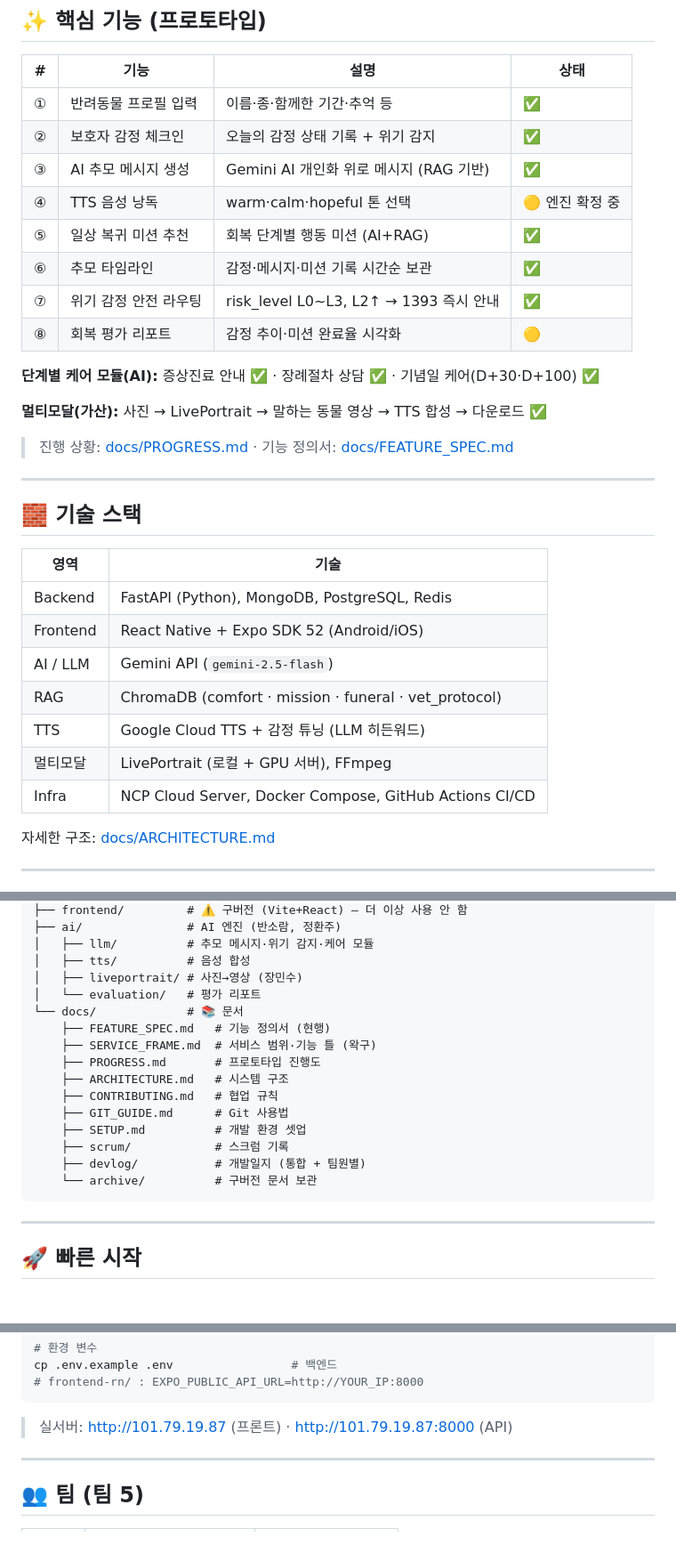
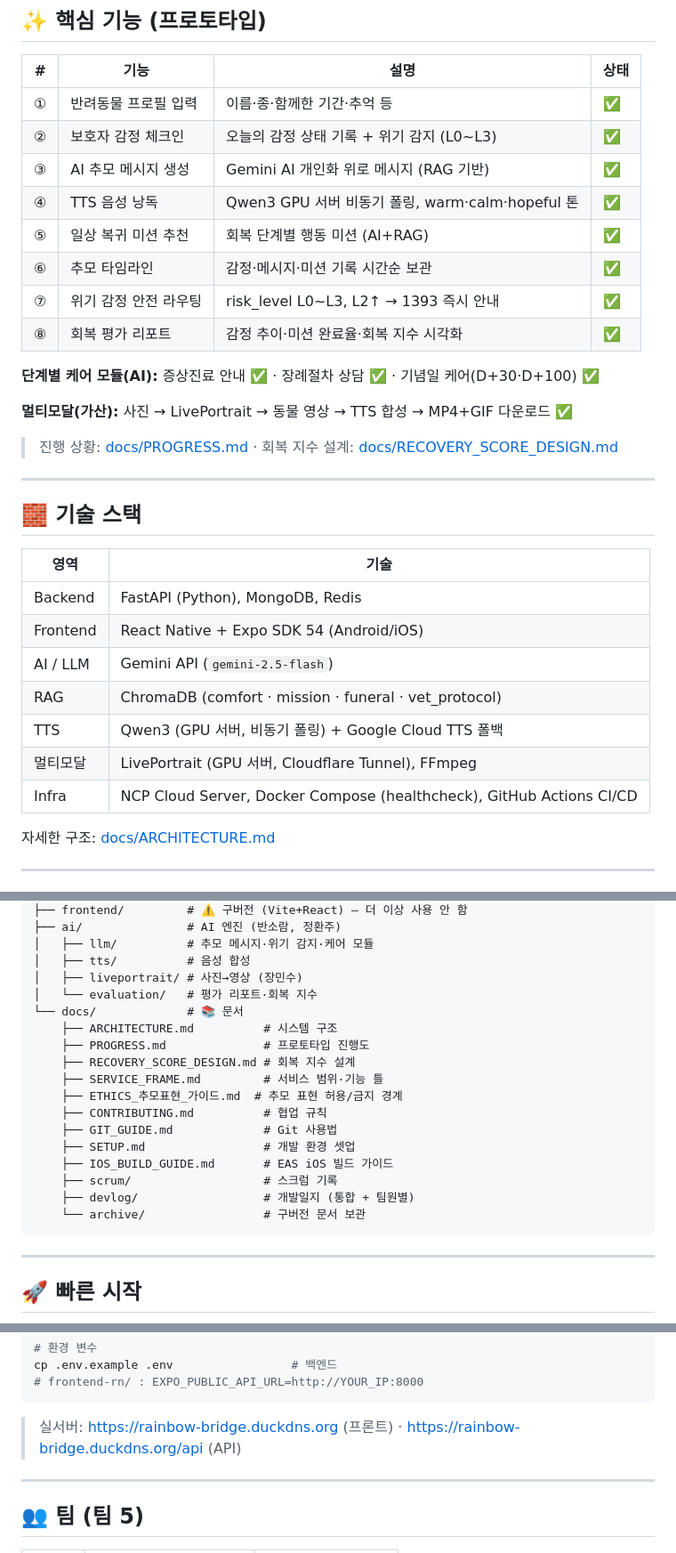
Before and after one commit to mosejong/Rainbow-Bridge, a Markdown page: README.md, 3 parts joined by grey strips. Shown at 89% size. Drawn GitHub-style; blank space fills up the shorter version.

Commit message:
docs: README 최신화 (Expo SDK 54, TTS Qwen3, 기능 완료 상태 반영)
- 배지: developing → prototype, PR 수 추가
- 핵심 기능: TTS·리포트 🟡 → ✅ 완료 반영
- 기술 스택: Expo SDK 52→54, PostgreSQL 제거, TTS Qwen3 비동기 폴링으로 업데이트
- 실서버 URL: IP → duckdns.org 도메인으로 변경
- 폴더 구조: RECOVERY_SCORE_DESIGN.md, IOS_BUILD_GUIDE.md 추가

Co-Authored-By: Claude Sonnet 4.6 <noreply@anthropic.com>

````diff
--- a/README.md
+++ b/README.md
@@ -27,19 +30,19 @@
 | # | 기능 | 설명 | 상태 |
 |---|------|------|------|
 | ① | 반려동물 프로필 입력 | 이름·종·함께한 기간·추억 등 | ✅ |
-| ② | 보호자 감정 체크인 | 오늘의 감정 상태 기록 + 위기 감지 | ✅ |
+| ② | 보호자 감정 체크인 | 오늘의 감정 상태 기록 + 위기 감지 (L0~L3) | ✅ |
 | ③ | AI 추모 메시지 생성 | Gemini AI 개인화 위로 메시지 (RAG 기반) | ✅ |
-| ④ | TTS 음성 낭독 | warm·calm·hopeful 톤 선택 | 🟡 엔진 확정 중 |
+| ④ | TTS 음성 낭독 | Qwen3 GPU 서버 비동기 폴링, warm·calm·hopeful 톤 | ✅ |
 | ⑤ | 일상 복귀 미션 추천 | 회복 단계별 행동 미션 (AI+RAG) | ✅ |
 | ⑥ | 추모 타임라인 | 감정·메시지·미션 기록 시간순 보관 | ✅ |
 | ⑦ | 위기 감정 안전 라우팅 | risk_level L0~L3, L2↑ → 1393 즉시 안내 | ✅ |
-| ⑧ | 회복 평가 리포트 | 감정 추이·미션 완료율 시각화 | 🟡 |
+| ⑧ | 회복 평가 리포트 | 감정 추이·미션 완료율·회복 지수 시각화 | ✅ |
 
 **단계별 케어 모듈(AI):** 증상진료 안내 ✅ · 장례절차 상담 ✅ · 기념일 케어(D+30·D+100) ✅
 
-**멀티모달(가산):** 사진 → LivePortrait → 말하는 동물 영상 → TTS 합성 → 다운로드 ✅
+**멀티모달(가산):** 사진 → LivePortrait → 동물 영상 → TTS 합성 → MP4+GIF 다운로드 ✅
 
-> 진행 상황: [docs/PROGRESS.md](docs/PROGRESS.md) · 기능 정의서: [docs/FEATURE_SPEC.md](docs/FEATURE_SPEC.md)
+> 진행 상황: [docs/PROGRESS.md](docs/PROGRESS.md) · 회복 지수 설계: [docs/RECOVERY_SCORE_DESIGN.md](docs/RECOVERY_SCORE_DESIGN.md)
 
 ---
 
@@ -47,13 +50,13 @@
 
 | 영역 | 기술 |
 |------|------|
-| Backend | FastAPI (Python), MongoDB, PostgreSQL, Redis |
-| Frontend | React Native + Expo SDK 52 (Android/iOS) |
+| Backend | FastAPI (Python), MongoDB, Redis |
+| Frontend | React Native + Expo SDK 54 (Android/iOS) |
 | AI / LLM | Gemini API (`gemini-2.5-flash`) |
 | RAG | ChromaDB (comfort · mission · funeral · vet_protocol) |
-| TTS | Google Cloud TTS + 감정 튜닝 (LLM 히든워드) |
-| 멀티모달 | LivePortrait (로컬 + GPU 서버), FFmpeg |
-| Infra | NCP Cloud Server, Docker Compose, GitHub Actions CI/CD |
+| TTS | Qwen3 (GPU 서버, 비동기 폴링) + Google Cloud TTS 폴백 |
+| 멀티모달 | LivePortrait (GPU 서버, Cloudflare Tunnel), FFmpeg |
+| Infra | NCP Cloud Server, Docker Compose (healthcheck), GitHub Actions CI/CD |
 
 자세한 구조: [docs/ARCHITECTURE.md](docs/ARCHITECTURE.md)
 
@@ -80,18 +83,20 @@ rainbow-bridge/
 │   ├── llm/          # 추모 메시지·위기 감지·케어 모듈
 │   ├── tts/          # 음성 합성
 │   ├── liveportrait/ # 사진→영상 (장민수)
-│   └── evaluation/   # 평가 리포트
+│   └── evaluation/   # 평가 리포트·회복 지수
 └── docs/             # 📚 문서
-    ├── FEATURE_SPEC.md   # 기능 정의서 (현행)
-    ├── SERVICE_FRAME.md  # 서비스 범위·기능 틀 (왁구)
-    ├── PROGRESS.md       # 프로토타입 진행도
-    ├── ARCHITECTURE.md   # 시스템 구조
-    ├── CONTRIBUTING.md   # 협업 규칙
-    ├── GIT_GUIDE.md      # Git 사용법
-    ├── SETUP.md          # 개발 환경 셋업
-    ├── scrum/            # 스크럼 기록
-    ├── devlog/           # 개발일지 (통합 + 팀원별)
-    └── archive/          # 구버전 문서 보관
+    ├── ARCHITECTURE.md          # 시스템 구조
+    ├── PROGRESS.md              # 프로토타입 진행도
+    ├── RECOVERY_SCORE_DESIGN.md # 회복 지수 설계
+    ├── SERVICE_FRAME.md         # 서비스 범위·기능 틀
+    ├── ETHICS_추모표현_가이드.md  # 추모 표현 허용/금지 경계
+    ├── CONTRIBUTING.md          # 협업 규칙
+    ├── GIT_GUIDE.md             # Git 사용법
+    ├── SETUP.md                 # 개발 환경 셋업
+    ├── IOS_BUILD_GUIDE.md       # EAS iOS 빌드 가이드
+    ├── scrum/                   # 스크럼 기록
+    ├── devlog/                  # 개발일지 (통합 + 팀원별)
+    └── archive/                 # 구버전 문서 보관
 ```
 
 ---
@@ -122,7 +127,7 @@ cp .env.example .env                 # 백엔드
 # frontend-rn/ : EXPO_PUBLIC_API_URL=http://YOUR_IP:8000
 ```
 
-> 실서버: http://101.79.19.87 (프론트) · http://101.79.19.87:8000 (API)
+> 실서버: https://rainbow-bridge.duckdns.org (프론트) · https://rainbow-bridge.duckdns.org/api (API)
 
 ---
 
````
Also changed, not shown: other parts of README.md (+4 -3 lines).
